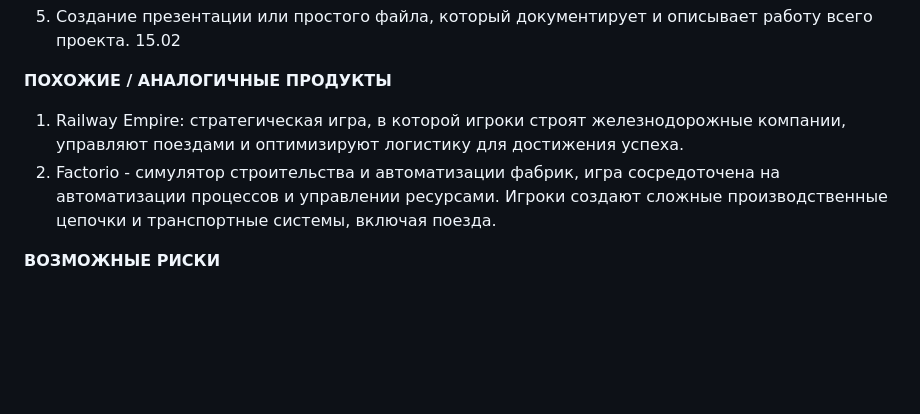
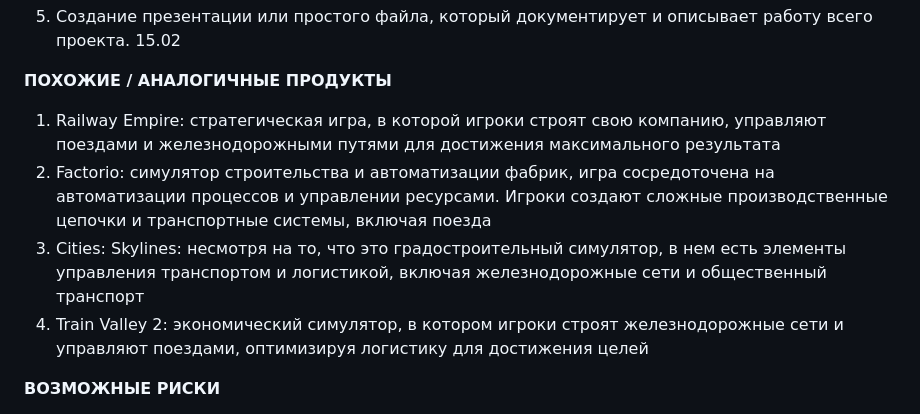
Before and after one commit to Neonchik4/Railway_Revolution_2.0, a Markdown page: README.md, the part around the change. GitHub-like rendering; blank space fills up the shorter version.

```diff
--- a/README.md
+++ b/README.md
@@ -88,9 +88,10 @@
 
 **ПОХОЖИЕ / АНАЛОГИЧНЫЕ ПРОДУКТЫ**
 
-1. Railway Empire: стратегическая игра, в которой игроки строят железнодорожные компании, управляют поездами и оптимизируют логистику для достижения успеха.
-2. Factorio - cимулятор строительства и автоматизации фабрик, игра сосредоточена на автоматизации процессов и управлении ресурсами. Игроки создают сложные производственные цепочки и транспортные системы, включая поезда.
-
+1. Railway Empire: стратегическая игра, в которой игроки строят свою компанию, управляют поездами и железнодорожными путями для достижения максимального результата
+2. Factorio: cимулятор строительства и автоматизации фабрик, игра сосредоточена на автоматизации процессов и управлении ресурсами. Игроки создают сложные производственные цепочки и транспортные системы, включая поезда
+3. Cities: Skylines: несмотря на то, что это градостроительный симулятор, в нем есть элементы управления транспортом и логистикой, включая железнодорожные сети и общественный транспорт
+4. Train Valley 2: экономический симулятор, в котором игроки строят железнодорожные сети и управляют поездами, оптимизируя логистику для достижения целей
 
 **ВОЗМОЖНЫЕ РИСКИ**
 - Забраковывание ТЗ или проекта в целом -> правка ТЗ или идеи проекта
```
